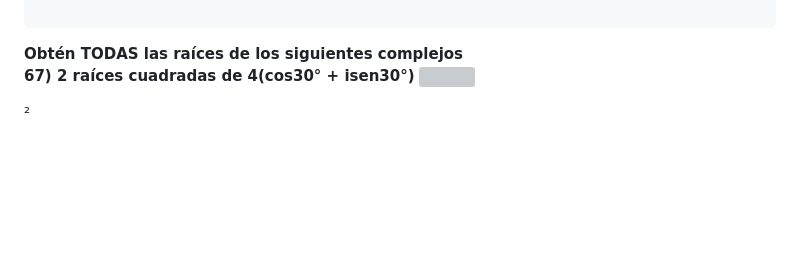
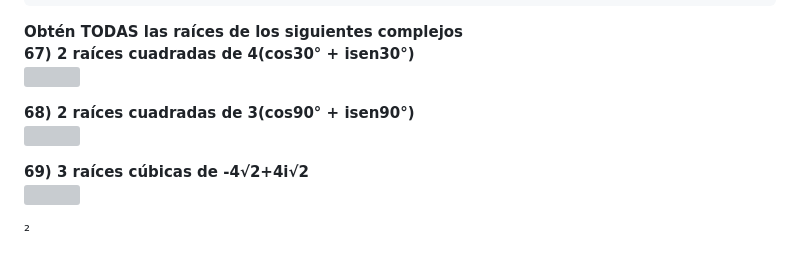
Before and after one commit to WILSOCCC/FUNDAMENTOS-DE-ALGEBRA-WILBERTH-SOLIS, a Markdown page: ACTIVIDAD5.md, the part around the change. Drawn GitHub-style; blank space fills up the shorter version; grey boxes are pictures that could not be loaded.

Commit message:
Update ACTIVIDAD5.md with new complex roots exercises
Added complex roots problems and formatted text.

```diff
--- a/ACTIVIDAD5.md
+++ b/ACTIVIDAD5.md
@@ -113,6 +113,15 @@ b = 5√3/4                               b = 2√2
 **Obtén TODAS las raíces de los siguientes complejos**
 **67) 2 raíces cuadradas de 4(cos30° + isen30°)**
 ![]()
+<p></p>
+
+**68) 2 raíces cuadradas de 3(cos90° + isen90°)**
+![]()
+<p></p>
+
+**69) 3 raíces cúbicas de -4√2+4i√2**
+![]()
+<p></p>
 
 
 ²
```
